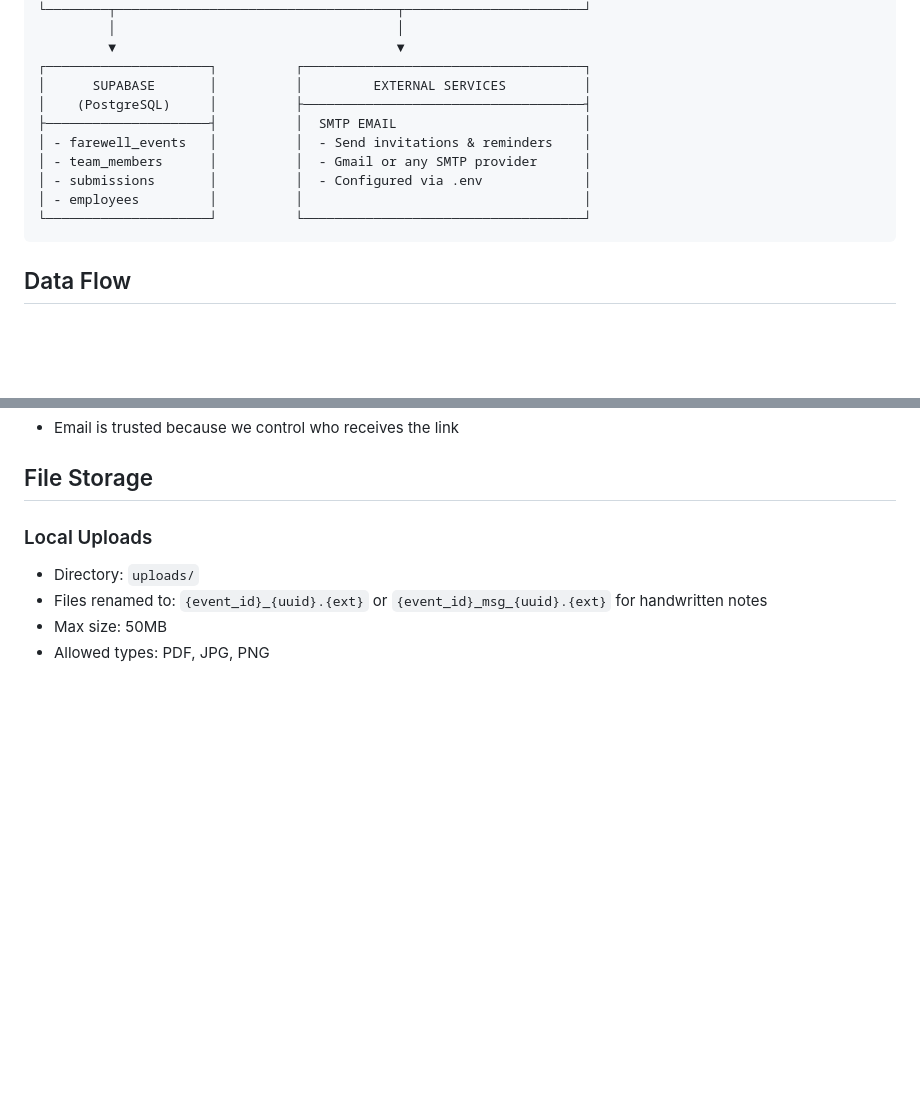
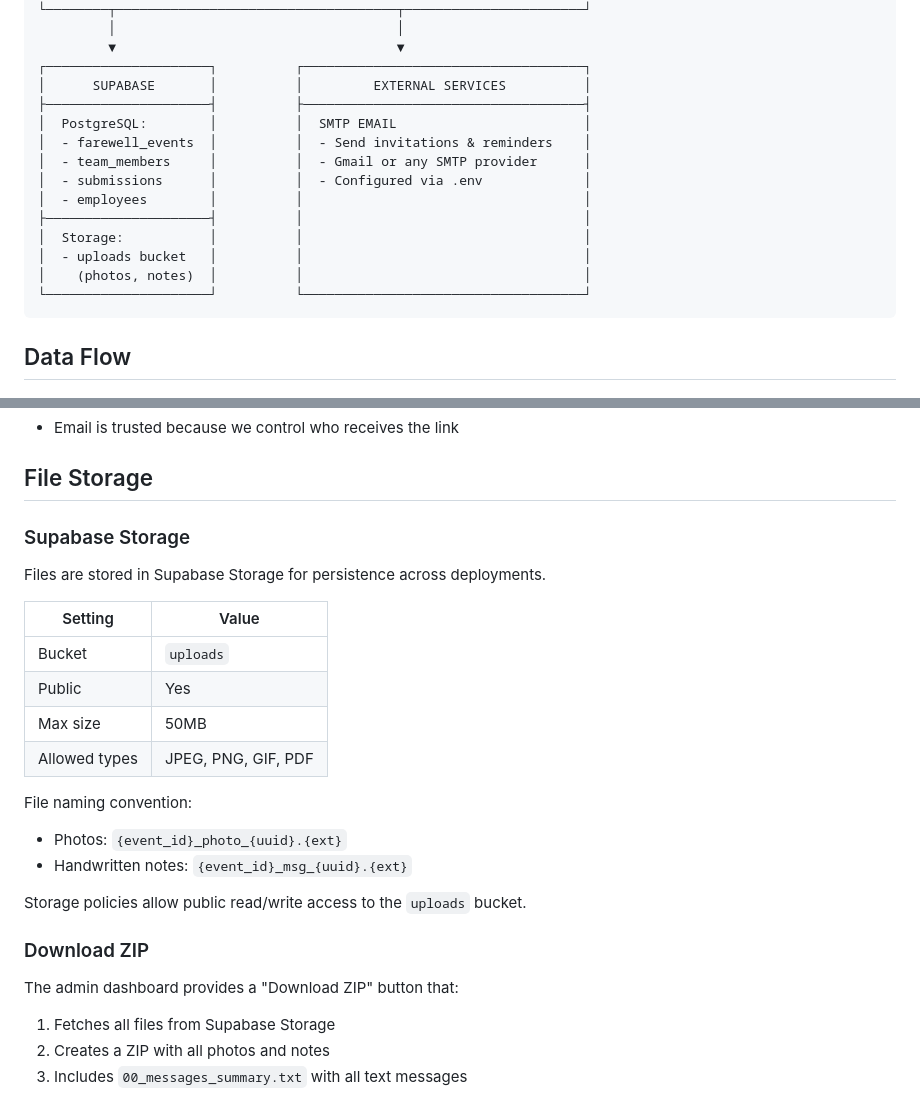
Before and after one commit to pnd-hklenk/farewellify, a Markdown page: docs/ARCHITECTURE.md, 2 parts joined by grey strips. GitHub-like rendering; blank space fills up the shorter version.

Commit message:
Update architecture docs for Supabase Storage
- Document Supabase Storage bucket configuration
- Update system diagram to show storage component
- Document download ZIP functionality

````diff
--- a/docs/ARCHITECTURE.md
+++ b/docs/ARCHITECTURE.md
@@ -27,12 +27,16 @@
          ▼                                    ▼
 ┌─────────────────────┐          ┌────────────────────────────────────┐
 │      SUPABASE       │          │         EXTERNAL SERVICES          │
-│    (PostgreSQL)     │          ├────────────────────────────────────┤
-├─────────────────────┤          │  SMTP EMAIL                        │
-│ - farewell_events   │          │  - Send invitations & reminders    │
-│ - team_members      │          │  - Gmail or any SMTP provider      │
-│ - submissions       │          │  - Configured via .env             │
-│ - employees         │          │                                    │
+├─────────────────────┤          ├────────────────────────────────────┤
+│  PostgreSQL:        │          │  SMTP EMAIL                        │
+│  - farewell_events  │          │  - Send invitations & reminders    │
+│  - team_members     │          │  - Gmail or any SMTP provider      │
+│  - submissions      │          │  - Configured via .env             │
+│  - employees        │          │                                    │
+├─────────────────────┤          │                                    │
+│  Storage:           │          │                                    │
+│  - uploads bucket   │          │                                    │
+│    (photos, notes)  │          │                                    │
 └─────────────────────┘          └────────────────────────────────────┘
 ```
 
@@ -156,8 +160,24 @@ The organizer CAN participate in the farewell card:
 
 ## File Storage
 
-### Local Uploads
-- Directory: `uploads/`
-- Files renamed to: `{event_id}_{uuid}.{ext}` or `{event_id}_msg_{uuid}.{ext}` for handwritten notes
-- Max size: 50MB
-- Allowed types: PDF, JPG, PNG
+### Supabase Storage
+Files are stored in Supabase Storage for persistence across deployments.
+
+| Setting | Value |
+|---------|-------|
+| Bucket | `uploads` |
+| Public | Yes |
+| Max size | 50MB |
+| Allowed types | JPEG, PNG, GIF, PDF |
+
+File naming convention:
+- Photos: `{event_id}_photo_{uuid}.{ext}`
+- Handwritten notes: `{event_id}_msg_{uuid}.{ext}`
+
+Storage policies allow public read/write access to the `uploads` bucket.
+
+### Download ZIP
+The admin dashboard provides a "Download ZIP" button that:
+1. Fetches all files from Supabase Storage
+2. Creates a ZIP with all photos and notes
+3. Includes `00_messages_summary.txt` with all text messages
````
